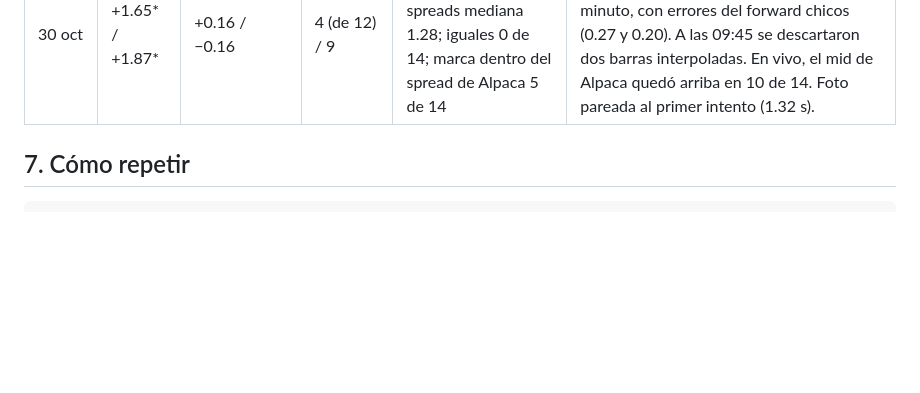
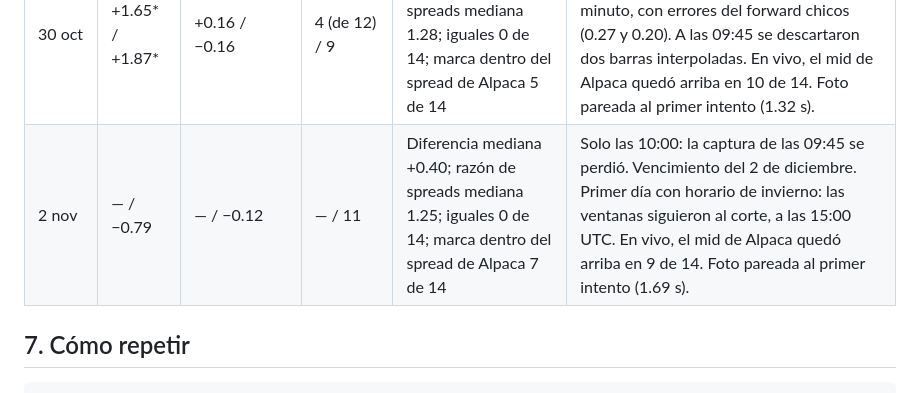
Before and after one commit to hectorcs23/QuantileFlow, a Markdown page: docs/comparacion_robinhood.md, the part around the change. Drawn GitHub-style; blank space fills up the shorter version.

```diff
--- a/docs/comparacion_robinhood.md
+++ b/docs/comparacion_robinhood.md
@@ -152,6 +152,7 @@ mínimo de su minuto.
 | 28 oct | −1.00 / −0.95 | +0.53 / +0.23 | 8 / 5 | Diferencia mediana +0.25; razón de spreads mediana 1.12; iguales 0 de 14; marca dentro del spread de Alpaca 6 de 14 | Vencimiento del 27 de noviembre. La foto en vivo quedó pareada al primer intento (1.95 s). El mid de Alpaca quedó arriba en 9 de 14. |
 | 29 oct | — / +0.34 | — / +0.20 | — / 9 | Diferencia mediana +0.39; razón de spreads mediana 1.09; iguales 0 de 14; marca dentro del spread de Alpaca 7 de 14 | Solo las 10:00: la captura de las 09:45 se perdió. Son los mismos contratos que el 28. A las 10:00 el error del forward fue de 1.48, el mayor hasta ahora, y aun así el SPX implícito quedó a +0.34 del real. Foto en vivo pareada al primer intento (1.59 s). |
 | 30 oct | +1.65\* / +1.87\* | +0.16 / −0.16 | 4 (de 12) / 9 | Diferencia mediana +0.75; razón de spreads mediana 1.28; iguales 0 de 14; marca dentro del spread de Alpaca 5 de 14 | Vencimiento del 30 de noviembre. Los dos cortes del SPX quedaron fuera de su minuto, con errores del forward chicos (0.27 y 0.20). A las 09:45 se descartaron dos barras interpoladas. En vivo, el mid de Alpaca quedó arriba en 10 de 14. Foto pareada al primer intento (1.32 s). |
+| 2 nov | — / −0.79 | — / −0.12 | — / 11 | Diferencia mediana +0.40; razón de spreads mediana 1.25; iguales 0 de 14; marca dentro del spread de Alpaca 7 de 14 | Solo las 10:00: la captura de las 09:45 se perdió. Vencimiento del 2 de diciembre. Primer día con horario de invierno: las ventanas siguieron al corte, a las 15:00 UTC. En vivo, el mid de Alpaca quedó arriba en 9 de 14. Foto pareada al primer intento (1.69 s). |
 
 ## 7. Cómo repetir
 
```
Also changed, not shown: docs/aceptacion_operacion.md (+1 -0 lines), docs/estado_continuacion.md (+3 -2 lines).
